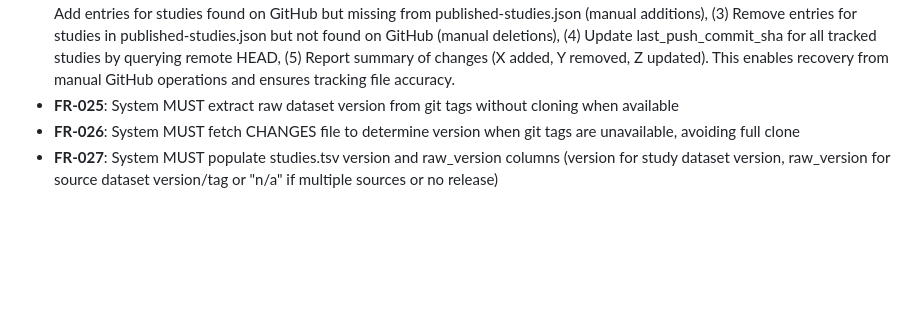
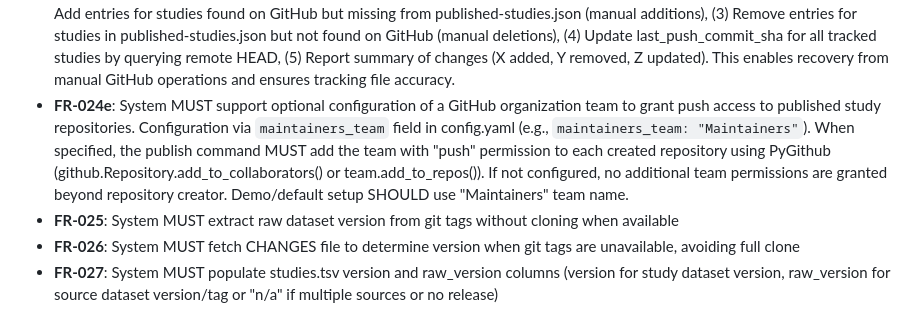
Before and after one commit to OpenNeuroStudies/OpenNeuroStudies, a Markdown page: specs/001-read-file-doc/spec.md, the part around the change. Drawn GitHub-style; blank space fills up the shorter version.

Commit message:
Add FR-024e: maintainers team for published repositories
Add spec requirement for optional GitHub organization team configuration
to grant push access to published study repositories. When maintainers_team
is configured in config.yaml, the publish command adds the team with push
permission to each created repository.

Example config:
  maintainers_team: "Maintainers"

If not configured, no additional team permissions are granted.

🤖 Generated with [Claude Code](https://claude.com/claude-code)

Co-Authored-By: Claude Opus 4.5 <noreply@anthropic.com>

```diff
--- a/specs/001-read-file-doc/spec.md
+++ b/specs/001-read-file-doc/spec.md
@@ -125,6 +125,7 @@ As a data quality manager, I need automated BIDS validation results stored for e
 - **FR-024b**: System MUST provide a `unpublish` command with safety controls to delete remote study repositories from GitHub organization. The command MUST require explicit confirmation (interactive prompt or `--confirm` flag) before deletion. The command MUST support filtering by study ID patterns (e.g., `unpublish study-ds0000*` or `unpublish --all`) and provide a `--dry-run` mode showing what would be deleted without executing. MUST use PyGithub (github.Repository.delete()) with appropriate ownership prefix (e.g., `OpenNeuroStudies/study-ds000001`).
 - **FR-024c**: System MUST track publication status in `.openneuro-studies/published-studies.json` with fields: study_id, github_url, published_at (ISO timestamp), last_push_commit_sha. This enables `status` command to show which studies are published vs local-only, and prevents redundant publication attempts.
 - **FR-024d**: System MUST provide a `publish --sync` mode that reconciles local published-studies.json with actual GitHub state. The sync operation MUST: (1) Query GitHub API for all repositories in the configured organization matching study-* pattern, (2) Add entries for studies found on GitHub but missing from published-studies.json (manual additions), (3) Remove entries for studies in published-studies.json but not found on GitHub (manual deletions), (4) Update last_push_commit_sha for all tracked studies by querying remote HEAD, (5) Report summary of changes (X added, Y removed, Z updated). This enables recovery from manual GitHub operations and ensures tracking file accuracy.
+- **FR-024e**: System MUST support optional configuration of a GitHub organization team to grant push access to published study repositories. Configuration via `maintainers_team` field in config.yaml (e.g., `maintainers_team: "Maintainers"`). When specified, the publish command MUST add the team with "push" permission to each created repository using PyGithub (github.Repository.add_to_collaborators() or team.add_to_repos()). If not configured, no additional team permissions are granted beyond repository creator. Demo/default setup SHOULD use "Maintainers" team name.
 - **FR-025**: System MUST extract raw dataset version from git tags without cloning when available
 - **FR-026**: System MUST fetch CHANGES file to determine version when git tags are unavailable, avoiding full clone
 - **FR-027**: System MUST populate studies.tsv version and raw_version columns (version for study dataset version, raw_version for source dataset version/tag or "n/a" if multiple sources or no release)
```
